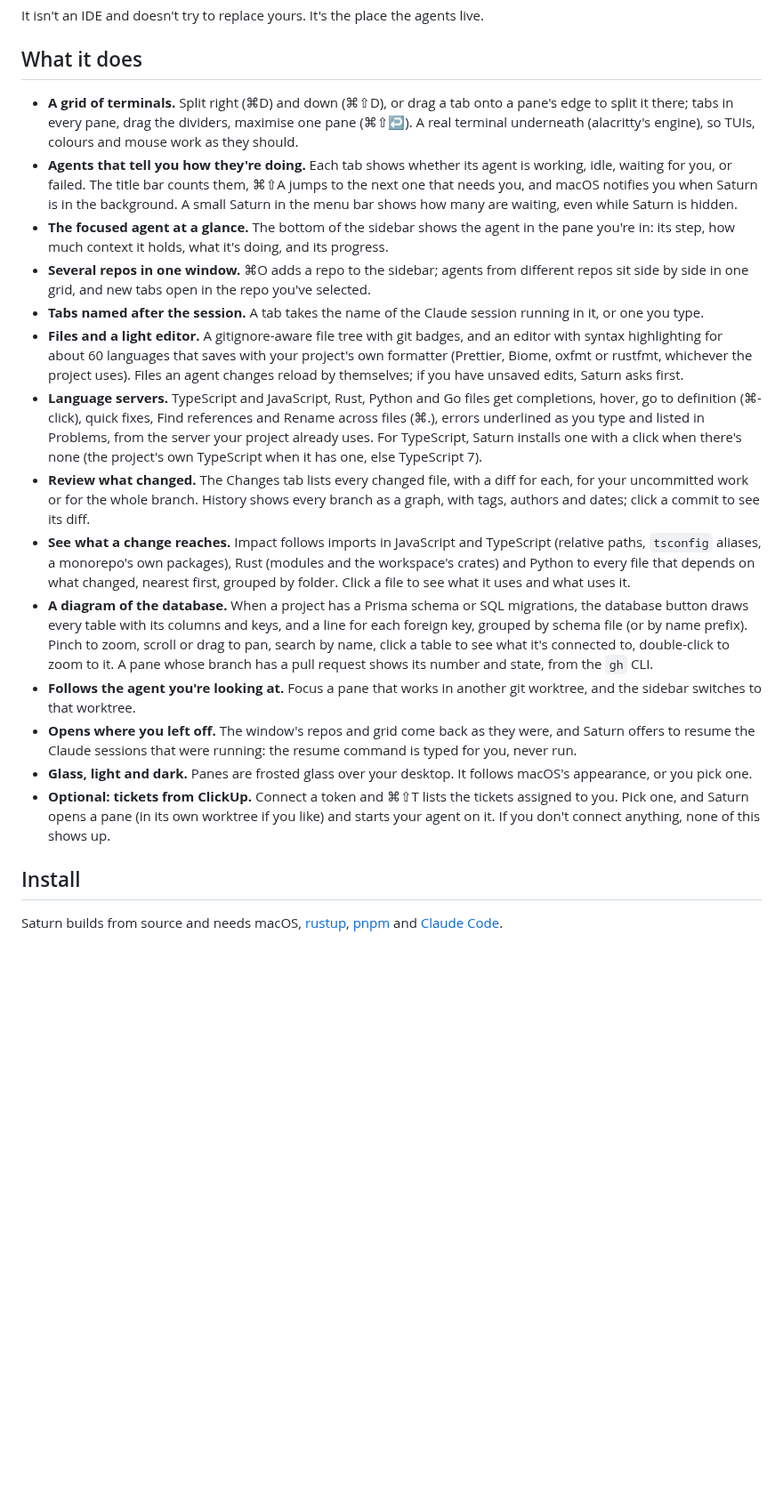
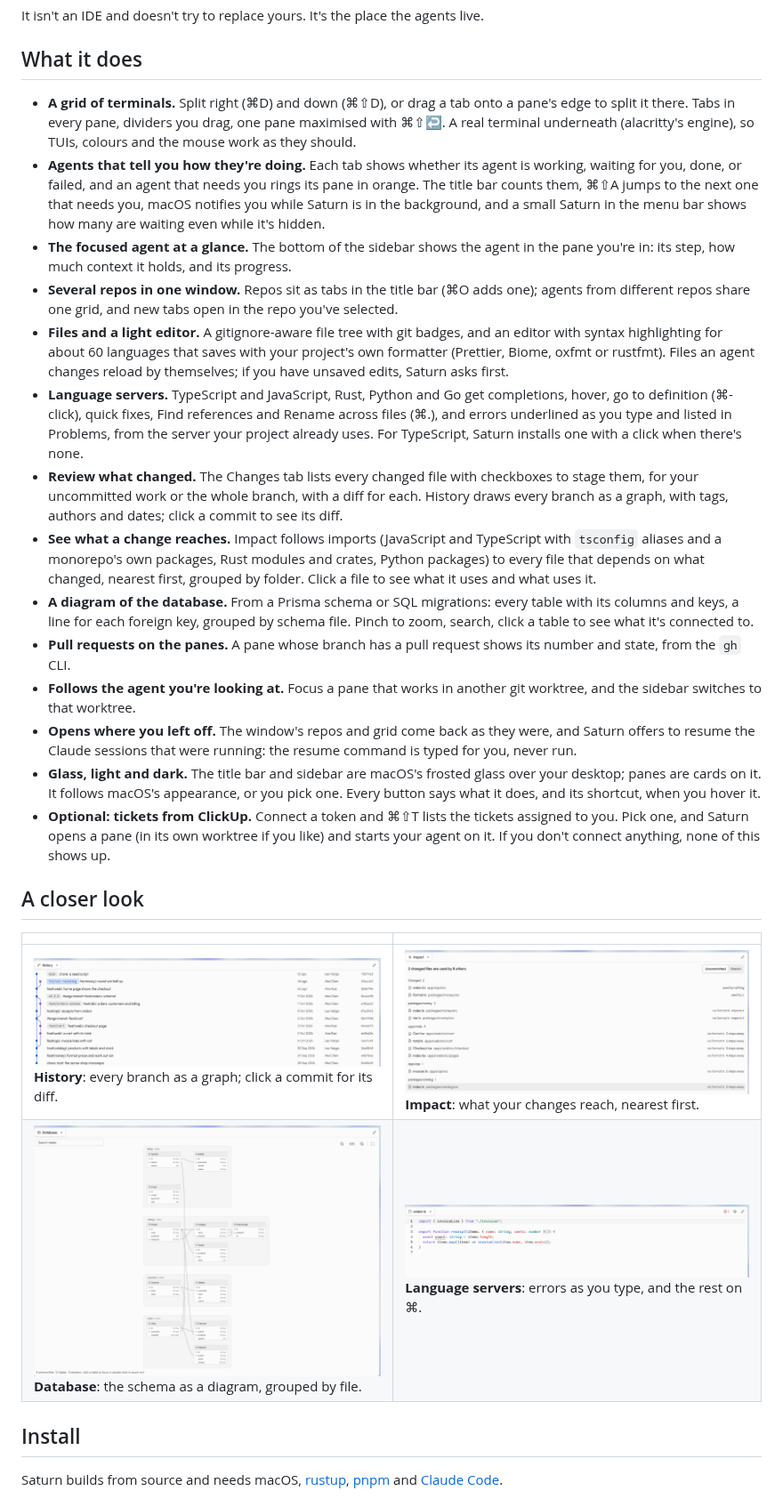
Before and after one commit to ara-balaki/saturn, a Markdown page: README.md, the part around one of its changes. Shown at 89% size. Rendered like a GitHub page; pictures changed too: docs/images/database.png (added), docs/images/history.png (added), docs/images/impact.png (added); blank space fills up the shorter version.

```diff
--- a/README.md
+++ b/README.md
@@ -24,48 +24,54 @@ It isn't an IDE and doesn't try to replace yours. It's the place the agents live
 ## What it does
 
 - **A grid of terminals.** Split right (⌘D) and down (⌘⇧D), or drag a tab onto a pane's edge to
-  split it there; tabs in every pane, drag the dividers,
-  maximise one pane (⌘⇧↩). A real terminal underneath (alacritty's engine), so TUIs, colours and
-  mouse work as they should.
-- **Agents that tell you how they're doing.** Each tab shows whether its agent is working, idle,
-  waiting for you, or failed. The title bar counts them, ⌘⇧A jumps to the next one that needs you,
-  and macOS notifies you when Saturn is in the background. A small Saturn in the menu bar shows how
-  many are waiting, even while Saturn is hidden.
+  split it there. Tabs in every pane, dividers you drag, one pane maximised with ⌘⇧↩. A real
+  terminal underneath (alacritty's engine), so TUIs, colours and the mouse work as they should.
+- **Agents that tell you how they're doing.** Each tab shows whether its agent is working, waiting
+  for you, done, or failed, and an agent that needs you rings its pane in orange. The title bar
+  counts them, ⌘⇧A jumps to the next one that needs you, macOS notifies you while Saturn is in the
+  background, and a small Saturn in the menu bar shows how many are waiting even while it's hidden.
 - **The focused agent at a glance.** The bottom of the sidebar shows the agent in the pane you're
-  in: its step, how much context it holds, what it's doing, and its progress.
-- **Several repos in one window.** ⌘O adds a repo to the sidebar; agents from different repos sit
-  side by side in one grid, and new tabs open in the repo you've selected.
-- **Tabs named after the session.** A tab takes the name of the Claude session running in it, or
-  one you type.
+  in: its step, how much context it holds, and its progress.
+- **Several repos in one window.** Repos sit as tabs in the title bar (⌘O adds one); agents from
+  different repos share one grid, and new tabs open in the repo you've selected.
 - **Files and a light editor.** A gitignore-aware file tree with git badges, and an editor with
-  syntax highlighting for about 60 languages that saves with your project's own formatter (Prettier, Biome, oxfmt or
-  rustfmt, whichever the project uses). Files an agent changes reload by themselves; if you have
+  syntax highlighting for about 60 languages that saves with your project's own formatter
+  (Prettier, Biome, oxfmt or rustfmt). Files an agent changes reload by themselves; if you have
   unsaved edits, Saturn asks first.
-- **Language servers.** TypeScript and JavaScript, Rust, Python and Go files get completions,
-  hover, go to definition (⌘-click), quick fixes, Find references and Rename across files (⌘.),
-  errors underlined as you type and listed in Problems, from the server your project already uses. For TypeScript, Saturn installs one with a
-  click when there's none (the project's own TypeScript when it has one, else TypeScript 7).
-- **Review what changed.** The Changes tab lists every changed file, with a diff for each, for your
-  uncommitted work or for the whole branch. History shows every branch as a graph, with tags,
-  authors and dates; click a commit to see its diff.
-- **See what a change reaches.** Impact follows imports in JavaScript and TypeScript (relative
-  paths, `tsconfig` aliases, a monorepo's own packages), Rust (modules and the workspace's crates)
-  and Python to every file that depends on what changed,
-  nearest first, grouped by folder. Click a file to see what it uses and what uses it.
-- **A diagram of the database.** When a project has a Prisma schema or SQL migrations, the
-  database button draws every table with its columns and keys, and a line for each foreign key,
-  grouped by schema file (or by name prefix). Pinch to zoom, scroll or drag to pan, search by
-  name, click a table to see what it's connected to, double-click to zoom to it. A pane whose branch has a pull request shows its number
-  and state, from the `gh` CLI.
+- **Language servers.** TypeScript and JavaScript, Rust, Python and Go get completions, hover, go
+  to definition (⌘-click), quick fixes, Find references and Rename across files (⌘.), and errors
+  underlined as you type and listed in Problems, from the server your project already uses. For
+  TypeScript, Saturn installs one with a click when there's none.
+- **Review what changed.** The Changes tab lists every changed file with checkboxes to stage them,
+  for your uncommitted work or the whole branch, with a diff for each. History draws every branch
+  as a graph, with tags, authors and dates; click a commit to see its diff.
+- **See what a change reaches.** Impact follows imports (JavaScript and TypeScript with `tsconfig`
+  aliases and a monorepo's own packages, Rust modules and crates, Python packages) to every file
+  that depends on what changed, nearest first, grouped by folder. Click a file to see what it uses
+  and what uses it.
+- **A diagram of the database.** From a Prisma schema or SQL migrations: every table with its
+  columns and keys, a line for each foreign key, grouped by schema file. Pinch to zoom, search,
+  click a table to see what it's connected to.
+- **Pull requests on the panes.** A pane whose branch has a pull request shows its number and
+  state, from the `gh` CLI.
 - **Follows the agent you're looking at.** Focus a pane that works in another git worktree, and the
   sidebar switches to that worktree.
-- **Opens where you left off.** The window's repos and grid come back as they were, and Saturn offers to
-  resume the Claude sessions that were running: the resume command is typed for you, never run.
-- **Glass, light and dark.** Panes are frosted glass over your desktop. It follows macOS's
-  appearance, or you pick one.
+- **Opens where you left off.** The window's repos and grid come back as they were, and Saturn
+  offers to resume the Claude sessions that were running: the resume command is typed for you,
+  never run.
+- **Glass, light and dark.** The title bar and sidebar are macOS's frosted glass over your desktop;
+  panes are cards on it. It follows macOS's appearance, or you pick one. Every button says what it
+  does, and its shortcut, when you hover it.
 - **Optional: tickets from ClickUp.** Connect a token and ⌘⇧T lists the tickets assigned to you.
   Pick one, and Saturn opens a pane (in its own worktree if you like) and starts your agent on it.
   If you don't connect anything, none of this shows up.
+
+## A closer look
+
+|                                                                                                                                   |                                                                                                                                         |
+| --------------------------------------------------------------------------------------------------------------------------------- | --------------------------------------------------------------------------------------------------------------------------------------- |
+| ![History: every branch as a graph](docs/images/history.png) **History**: every branch as a graph; click a commit for its diff.   | ![Impact: what the uncommitted changes reach](docs/images/impact.png) **Impact**: what your changes reach, nearest first.               |
+| ![The database diagram, grouped by schema file](docs/images/database.png) **Database**: the schema as a diagram, grouped by file. | ![A type error underlined in the editor](docs/images/language-servers.png) **Language servers**: errors as you type, and the rest on ⌘. |
 
 ## Install
 
```
Also changed, not shown: other parts of README.md (+4 -2 lines), docs/04-design-system.md (+3 -1 lines), docs/05-rust-stack.md (+31 -27 lines), 3 other files.
